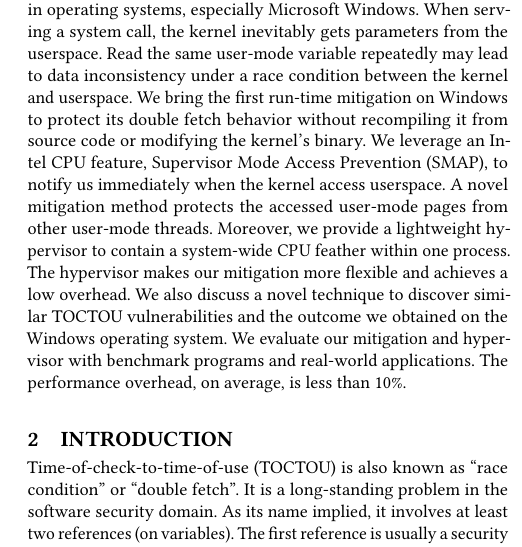
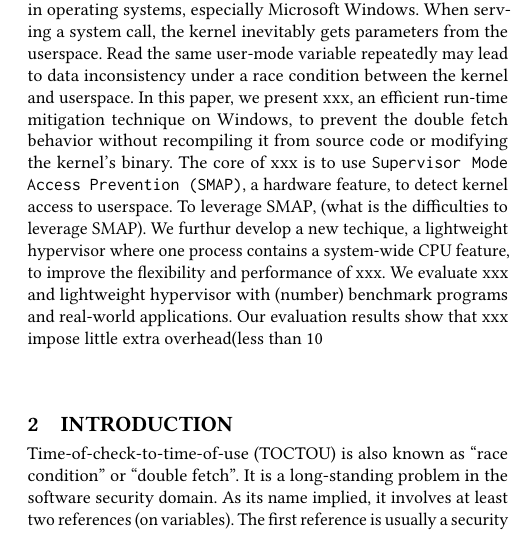
Before and after one commit to whensungoesdown/Kernel-TOCTOU-mitigation, a LaTeX paper (backup/main_ccs.tex, which reads sources/abstract.tex): part of one column of page 1 of 13, cut so that both start at the same text. Compiled offline with pdfLaTeX.

Commit message:
Update abstract.tex
revising abstract

```diff
--- a/sources/abstract.tex
+++ b/sources/abstract.tex
@@ -3,5 +3,5 @@
 
 %Time-of-check-to-time-of-use (TOCTOU) attacks have been a key threat to systems security. It is a long-history issue with many forms. In this paper, we address this issue that happens in the operating system kernel. If the kernel reference a user-mode variable more than one time during a system call. It is possible that a malicious user changes the variable deliberately. So that the kernel lost data consistency. The value differences could lead to a serious vulnerability such as buffer overflow.  We examined the root cause of real-world cases. And we present the first run-time mitigation for kernel TOCTOU vulnerability. We take advantage of an Intel processor feature Supervisor Mode Access Prevention (SMAP). The CPU will raise an exception when the kernel access user space. It enables us the ability to identify the kernel's dangerous behavior with low-overhead. We take over the page fault handler to handle the exception. When it comes, we set the page's attribute so that it becomes a kernel page for the rest of the system call.  Thus, no user code can access that variable. The related page sharing issues also solved with a novel solution. We also develop a lightweight hypervisor. Its purpose is to contain a system-wide hardware feather within a particular process.  This makes our mitigation more flexible and practical. Because of the hardware feature and the hypervisor, the performance overhead is modest. We test it with non-trivial applications. On average, it's below 10\%
 
-Kernel-level time-of-check-to-time-of-use (TOCTOU) widely exists in operating systems, especially Microsoft Windows. When serving a system call, the kernel inevitably gets parameters from the userspace. Read the same user-mode variable repeatedly may lead to data inconsistency under a race condition between the kernel and userspace. We bring the first run-time mitigation on Windows to protect its double fetch behavior without recompiling it from source code or modifying the kernel's binary. We leverage an Intel CPU feature, Supervisor Mode Access Prevention (SMAP), to notify us immediately when the kernel access userspace. A novel mitigation method protects the accessed user-mode pages from other user-mode threads.
-Moreover, we provide a lightweight hypervisor to contain a system-wide CPU feather within one process. The hypervisor makes our mitigation more flexible and achieves a low overhead. We also discuss a novel technique to discover similar TOCTOU vulnerabilities and the outcome we obtained on the Windows operating system. We evaluate our mitigation and hypervisor with benchmark programs and real-world applications. The performance overhead, on average, is less than 10\%.
+Kernel-level time-of-check-to-time-of-use (TOCTOU) widely exists in operating systems, especially Microsoft Windows. When serving a system call, the kernel inevitably gets parameters from the userspace. Read the same user-mode variable repeatedly may lead to data inconsistency under a race condition between the kernel and userspace. In this paper, we present xxx, an efficient run-time mitigation technique on Windows, to prevent the double fetch behavior without recompiling it from source code or modifying the kernel's binary. The core of xxx is to use \texttt{Supervisor Mode Access Prevention (SMAP)}, a hardware feature, to detect kernel access to userspace. To leverage SMAP, (what is the difficulties to leverage SMAP).
+We furthur develop a new techique, a lightweight hypervisor where one process contains a system-wide CPU feature, to improve the flexibility and performance of xxx. We evaluate xxx and lightweight hypervisor with (number) benchmark programs and real-world applications. Our evaluation results show that xxx impose little extra overhead(less than 10% on average).
```
